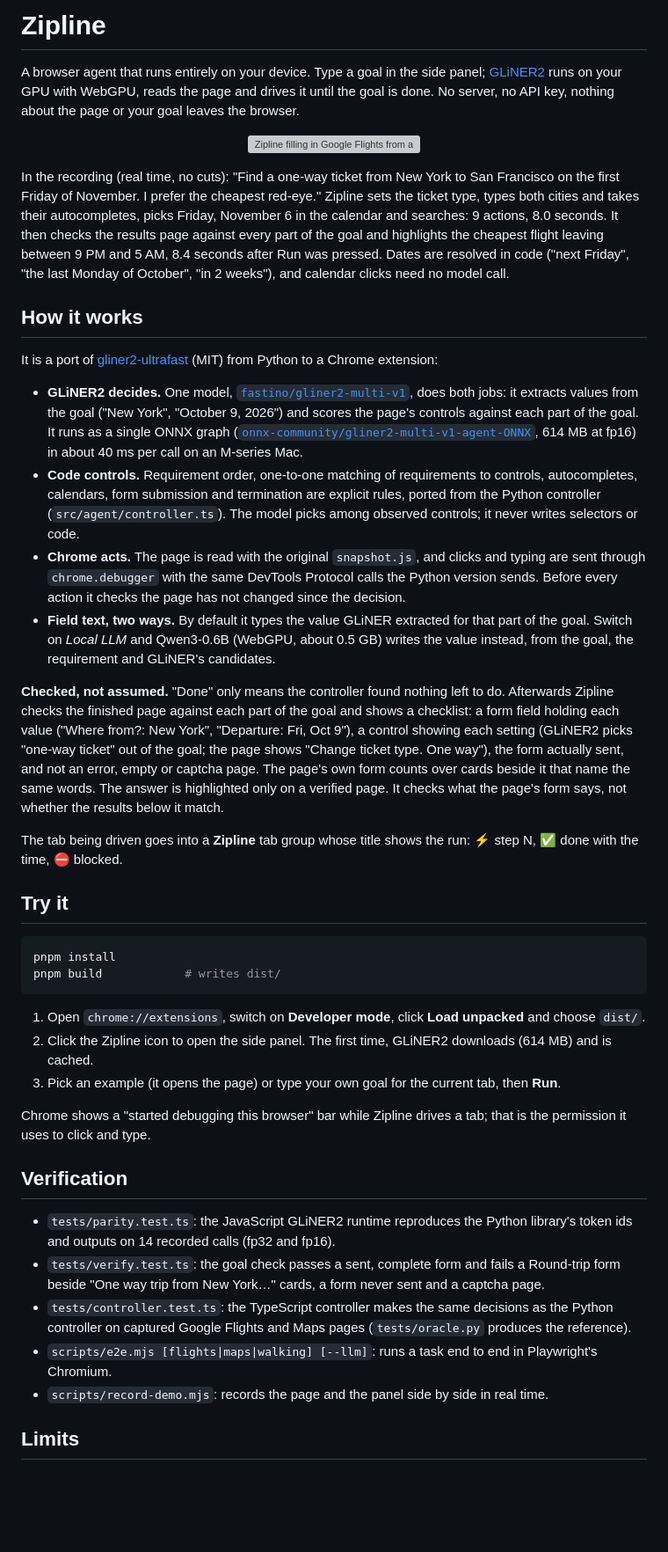
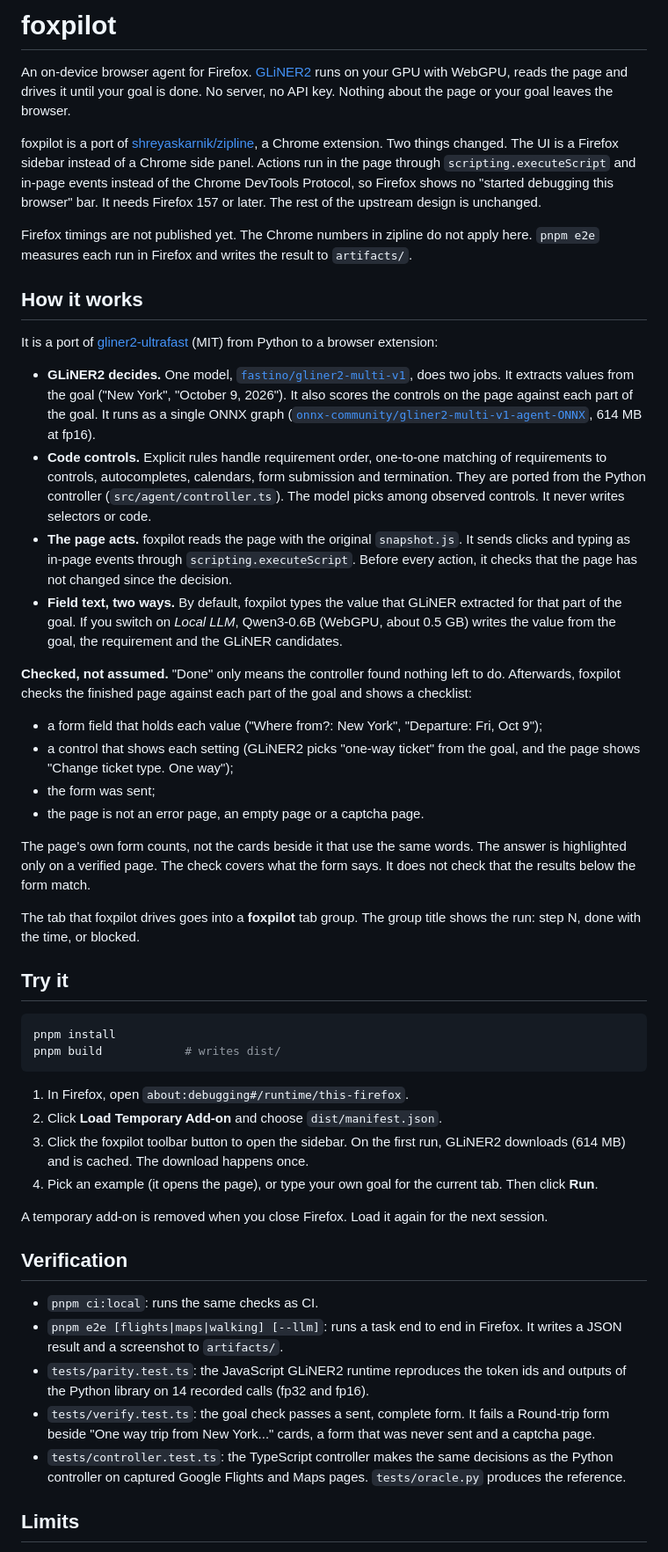
Before and after one commit to pooriaarab/foxpilot, a Markdown page: README.md, the part around one of its changes. Shown at 88% size. Drawn GitHub-style; blank space fills up the shorter version; grey boxes are pictures that could not be loaded.

Commit message:
Rewrite the README for foxpilot
Replace the Chrome-only zipline text with foxpilot text. Name the
project and credit zipline. Add Firefox install steps, the no-CDP
design change, the e2e and CI commands, Firefox limits, the branch
model and the full credits. Drop the Chrome demo and its timings.

Closes #9

````diff
--- a/README.md
+++ b/README.md
@@ -1,25 +1,32 @@
-# Zipline
+# foxpilot
 
-A browser agent that runs entirely on your device. Type a goal in the side panel; [GLiNER2](https://github.com/fastino-ai/GLiNER2) runs on your GPU with WebGPU, reads the page and drives it until the goal is done. No server, no API key, nothing about the page or your goal leaves the browser.
+An on-device browser agent for Firefox. [GLiNER2](https://github.com/fastino-ai/GLiNER2) runs on your GPU with WebGPU, reads the page and drives it until your goal is done. No server, no API key. Nothing about the page or your goal leaves the browser.
 
-<p align="center">
-  <a href="media/zipline-flights.mp4"><img src="media/zipline-flights.gif" alt="Zipline filling in Google Flights from a typed goal, then highlighting the cheapest red-eye and a verified checklist" width="100%"></a>
-</p>
+foxpilot is a port of [shreyaskarnik/zipline](https://github.com/shreyaskarnik/zipline), a Chrome extension. Two things changed. The UI is a Firefox sidebar instead of a Chrome side panel. Actions run in the page through `scripting.executeScript` and in-page events instead of the Chrome DevTools Protocol, so Firefox shows no "started debugging this browser" bar. It needs Firefox 157 or later. The rest of the upstream design is unchanged.
 
-In the recording (real time, no cuts): "Find a one-way ticket from New York to San Francisco on the first Friday of November. I prefer the cheapest red-eye." Zipline sets the ticket type, types both cities and takes their autocompletes, picks Friday, November 6 in the calendar and searches: 9 actions, 8.0 seconds. It then checks the results page against every part of the goal and highlights the cheapest flight leaving between 9 PM and 5 AM, 8.4 seconds after Run was pressed. Dates are resolved in code ("next Friday", "the last Monday of October", "in 2 weeks"), and calendar clicks need no model call.
+<!-- TODO: add a demo recording here once the Firefox run is captured. -->
+
+Firefox timings are not published yet. The Chrome numbers in zipline do not apply here. `pnpm e2e` measures each run in Firefox and writes the result to `artifacts/`.
 
 ## How it works
 
-It is a port of [gliner2-ultrafast](https://github.com/sahibzada-allahyar/gliner2-ultrafast) (MIT) from Python to a Chrome extension:
+It is a port of [gliner2-ultrafast](https://github.com/sahibzada-allahyar/gliner2-ultrafast) (MIT) from Python to a browser extension:
 
-- **GLiNER2 decides.** One model, [`fastino/gliner2-multi-v1`](https://huggingface.co/fastino/gliner2-multi-v1), does both jobs: it extracts values from the goal ("New York", "October 9, 2026") and scores the page's controls against each part of the goal. It runs as a single ONNX graph ([`onnx-community/gliner2-multi-v1-agent-ONNX`](https://huggingface.co/onnx-community/gliner2-multi-v1-agent-ONNX), 614 MB at fp16) in about 40 ms per call on an M-series Mac.
-- **Code controls.** Requirement order, one-to-one matching of requirements to controls, autocompletes, calendars, form submission and termination are explicit rules, ported from the Python controller (`src/agent/controller.ts`). The model picks among observed controls; it never writes selectors or code.
-- **Chrome acts.** The page is read with the original `snapshot.js`, and clicks and typing are sent through `chrome.debugger` with the same DevTools Protocol calls the Python version sends. Before every action it checks the page has not changed since the decision.
-- **Field text, two ways.** By default it types the value GLiNER extracted for that part of the goal. Switch on *Local LLM* and Qwen3-0.6B (WebGPU, about 0.5 GB) writes the value instead, from the goal, the requirement and GLiNER's candidates.
+- **GLiNER2 decides.** One model, [`fastino/gliner2-multi-v1`](https://huggingface.co/fastino/gliner2-multi-v1), does two jobs. It extracts values from the goal ("New York", "October 9, 2026"). It also scores the controls on the page against each part of the goal. It runs as a single ONNX graph ([`onnx-community/gliner2-multi-v1-agent-ONNX`](https://huggingface.co/onnx-community/gliner2-multi-v1-agent-ONNX), 614 MB at fp16).
+- **Code controls.** Explicit rules handle requirement order, one-to-one matching of requirements to controls, autocompletes, calendars, form submission and termination. They are ported from the Python controller (`src/agent/controller.ts`). The model picks among observed controls. It never writes selectors or code.
+- **The page acts.** foxpilot reads the page with the original `snapshot.js`. It sends clicks and typing as in-page events through `scripting.executeScript`. Before every action, it checks that the page has not changed since the decision.
+- **Field text, two ways.** By default, foxpilot types the value that GLiNER extracted for that part of the goal. If you switch on *Local LLM*, Qwen3-0.6B (WebGPU, about 0.5 GB) writes the value from the goal, the requirement and the GLiNER candidates.
 
-**Checked, not assumed.** "Done" only means the controller found nothing left to do. Afterwards Zipline checks the finished page against each part of the goal and shows a checklist: a form field holding each value ("Where from?: New York", "Departure: Fri, Oct 9"), a control showing each setting (GLiNER2 picks "one-way ticket" out of the goal; the page shows "Change ticket type. One way"), the form actually sent, and not an error, empty or captcha page. The page's own form counts over cards beside it that name the same words. The answer is highlighted only on a verified page. It checks what the page's form says, not whether the results below it match.
+**Checked, not assumed.** "Done" only means the controller found nothing left to do. Afterwards, foxpilot checks the finished page against each part of the goal and shows a checklist:
 
-The tab being driven goes into a **Zipline** tab group whose title shows the run: ⚡ step N, ✅ done with the time, ⛔ blocked.
+- a form field that holds each value ("Where from?: New York", "Departure: Fri, Oct 9");
+- a control that shows each setting (GLiNER2 picks "one-way ticket" from the goal, and the page shows "Change ticket type. One way");
+- the form was sent;
+- the page is not an error page, an empty page or a captcha page.
+
+The page's own form counts, not the cards beside it that use the same words. The answer is highlighted only on a verified page. The check covers what the form says. It does not check that the results below the form match.
+
+The tab that foxpilot drives goes into a **foxpilot** tab group. The group title shows the run: step N, done with the time, or blocked.
 
 ## Try it
 
@@ -28,19 +35,20 @@ pnpm install
 pnpm build            # writes dist/
 ```
 
-1. Open `chrome://extensions`, switch on **Developer mode**, click **Load unpacked** and choose `dist/`.
-2. Click the Zipline icon to open the side panel. The first time, GLiNER2 downloads (614 MB) and is cached.
-3. Pick an example (it opens the page) or type your own goal for the current tab, then **Run**.
+1. In Firefox, open `about:debugging#/runtime/this-firefox`.
+2. Click **Load Temporary Add-on** and choose `dist/manifest.json`.
+3. Click the foxpilot toolbar button to open the sidebar. On the first run, GLiNER2 downloads (614 MB) and is cached. The download happens once.
+4. Pick an example (it opens the page), or type your own goal for the current tab. Then click **Run**.
 
-Chrome shows a "started debugging this browser" bar while Zipline drives a tab; that is the permission it uses to click and type.
+A temporary add-on is removed when you close Firefox. Load it again for the next session.
 
 ## Verification
 
-- `tests/parity.test.ts`: the JavaScript GLiNER2 runtime reproduces the Python library's token ids and outputs on 14 recorded calls (fp32 and fp16).
-- `tests/verify.test.ts`: the goal check passes a sent, complete form and fails a Round-trip form beside "One way trip from New York…" cards, a form never sent and a captcha page.
-- `tests/controller.test.ts`: the TypeScript controller makes the same decisions as the Python controller on captured Google Flights and Maps pages (`tests/oracle.py` produces the reference).
-- `scripts/e2e.mjs [flights|maps|walking] [--llm]`: runs a task end to end in Playwright's Chromium.
-- `scripts/record-demo.mjs`: records the page and the panel side by side in real time.
+- `pnpm ci:local`: runs the same checks as CI.
+- `pnpm e2e [flights|maps|walking] [--llm]`: runs a task end to end in Firefox. It writes a JSON result and a screenshot to `artifacts/`.
+- `tests/parity.test.ts`: the JavaScript GLiNER2 runtime reproduces the token ids and outputs of the Python library on 14 recorded calls (fp32 and fp16).
+- `tests/verify.test.ts`: the goal check passes a sent, complete form. It fails a Round-trip form beside "One way trip from New York..." cards, a form that was never sent and a captcha page.
+- `tests/controller.test.ts`: the TypeScript controller makes the same decisions as the Python controller on captured Google Flights and Maps pages. `tests/oracle.py` produces the reference.
 
 ## Limits
 
````
Also changed, not shown: other parts of README.md (+14 -5 lines).
